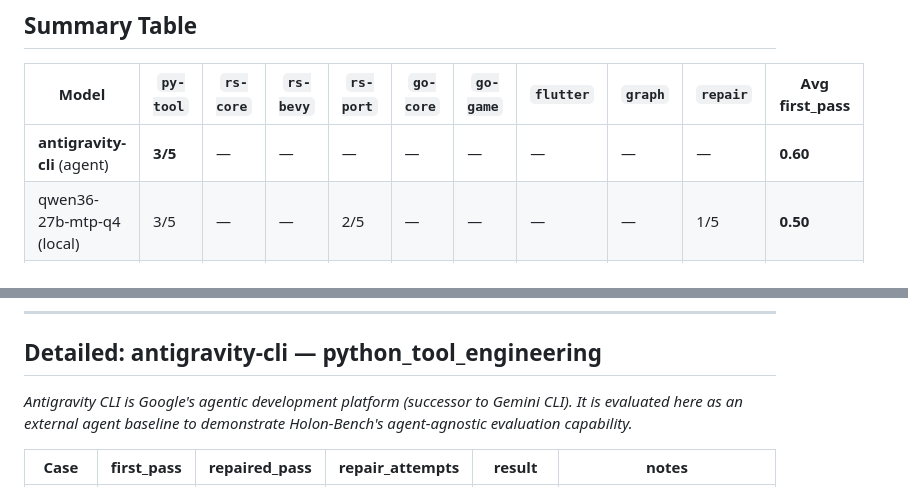
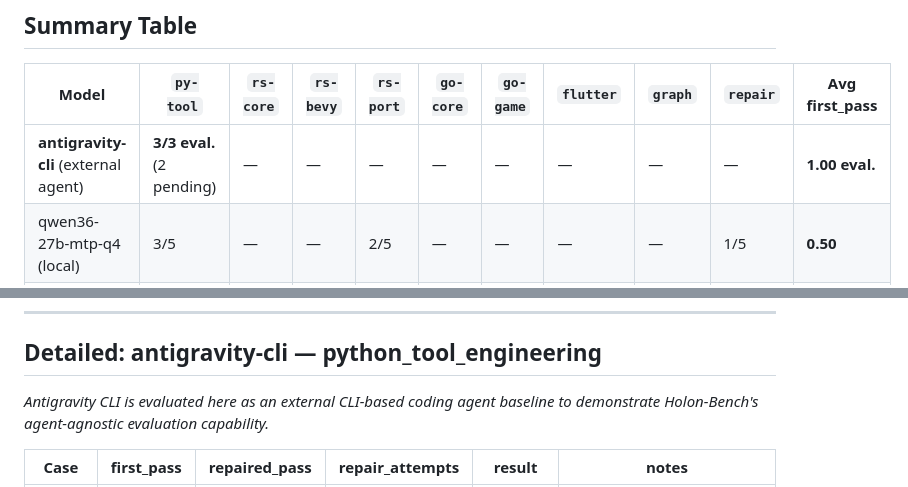
Before and after one commit to JohnYCChiang/holon-bench, a Markdown page: reports/baseline_summary.md, 2 parts joined by grey strips. Drawn GitHub-style.

Commit message:
docs: fix antigravity-cli baseline precision in summary table
- Change 3/5 -> 3/3 eval. (2 pending): more honest about evaluated vs planned
- Remove unverified platform description, use neutral 'external CLI-based coding agent baseline'
- Per GPT-5.5 review feedback

```diff
--- a/reports/baseline_summary.md
+++ b/reports/baseline_summary.md
@@ -11,7 +11,7 @@ Results are from Phase 1 (35 cases, 5 per track).
 
 | Model | `py-tool` | `rs-core` | `rs-bevy` | `rs-port` | `go-core` | `go-game` | `flutter` | `graph` | `repair` | **Avg first_pass** |
 |---|---|---|---|---|---|---|---|---|---|---|
-| **antigravity-cli** (agent) | **3/5** | — | — | — | — | — | — | — | — | **0.60** |
+| **antigravity-cli** (external agent) | **3/3 eval.** (2 pending) | — | — | — | — | — | — | — | — | **1.00 eval.** |
 | qwen36-27b-mtp-q4 (local) | 3/5 | — | — | 2/5 | — | — | — | — | 1/5 | **0.50** |
 | gemma3-27b-q4 (local) | 2/5 | — | — | 1/5 | — | — | — | — | 0/5 | **0.33** |
 | codex (API) | — | — | — | — | — | — | — | — | — | pending |
@@ -24,7 +24,7 @@ _Scores shown as `first_pass / total cases`._
 
 ## Detailed: antigravity-cli — python_tool_engineering
 
-_Antigravity CLI is Google's agentic development platform (successor to Gemini CLI). It is evaluated here as an external agent baseline to demonstrate Holon-Bench's agent-agnostic evaluation capability._
+_Antigravity CLI is evaluated here as an external CLI-based coding agent baseline to demonstrate Holon-Bench's agent-agnostic evaluation capability._
 
 | Case | first_pass | repaired_pass | repair_attempts | result | notes |
 |---|---|---|---|---|---|
```
